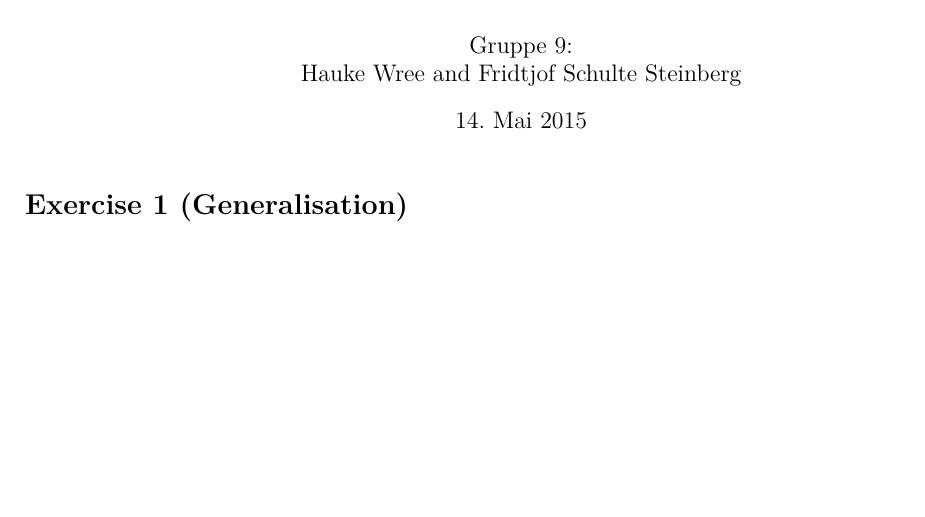
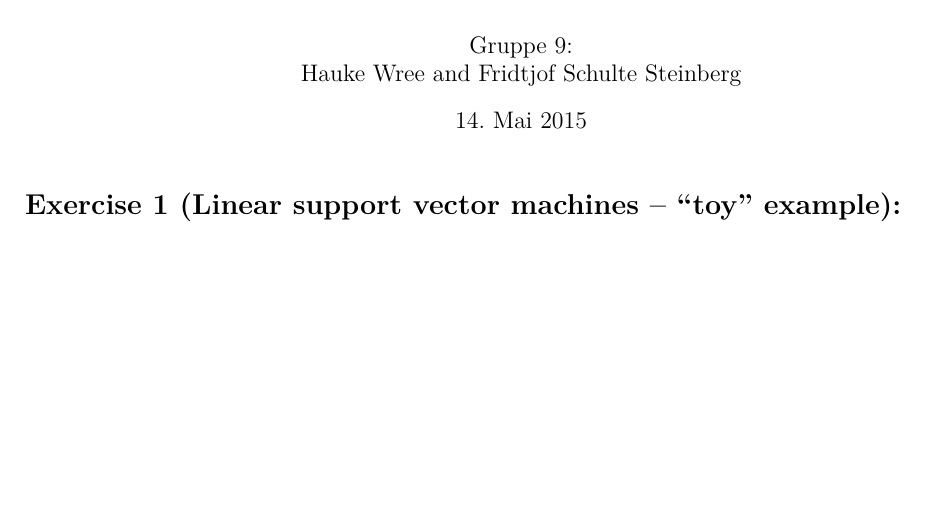
Before and after one commit to haukeD/Maschinlerning-sheet3, a LaTeX document (sheet3.tex): part of the page, cut so that both start at the same text. Compiled offline with pdfLaTeX.

Commit message:
Was hinzu

```diff
--- a/sheet3.tex
+++ b/sheet3.tex
@@ -99,7 +99,7 @@ Exercise sheet 3}
 
 \maketitle
 
-\section{Exercise 1 (Generalisation)}
+\section{Exercise 1 (Linear support vector machines – “toy” example):}
 
 
 
```
